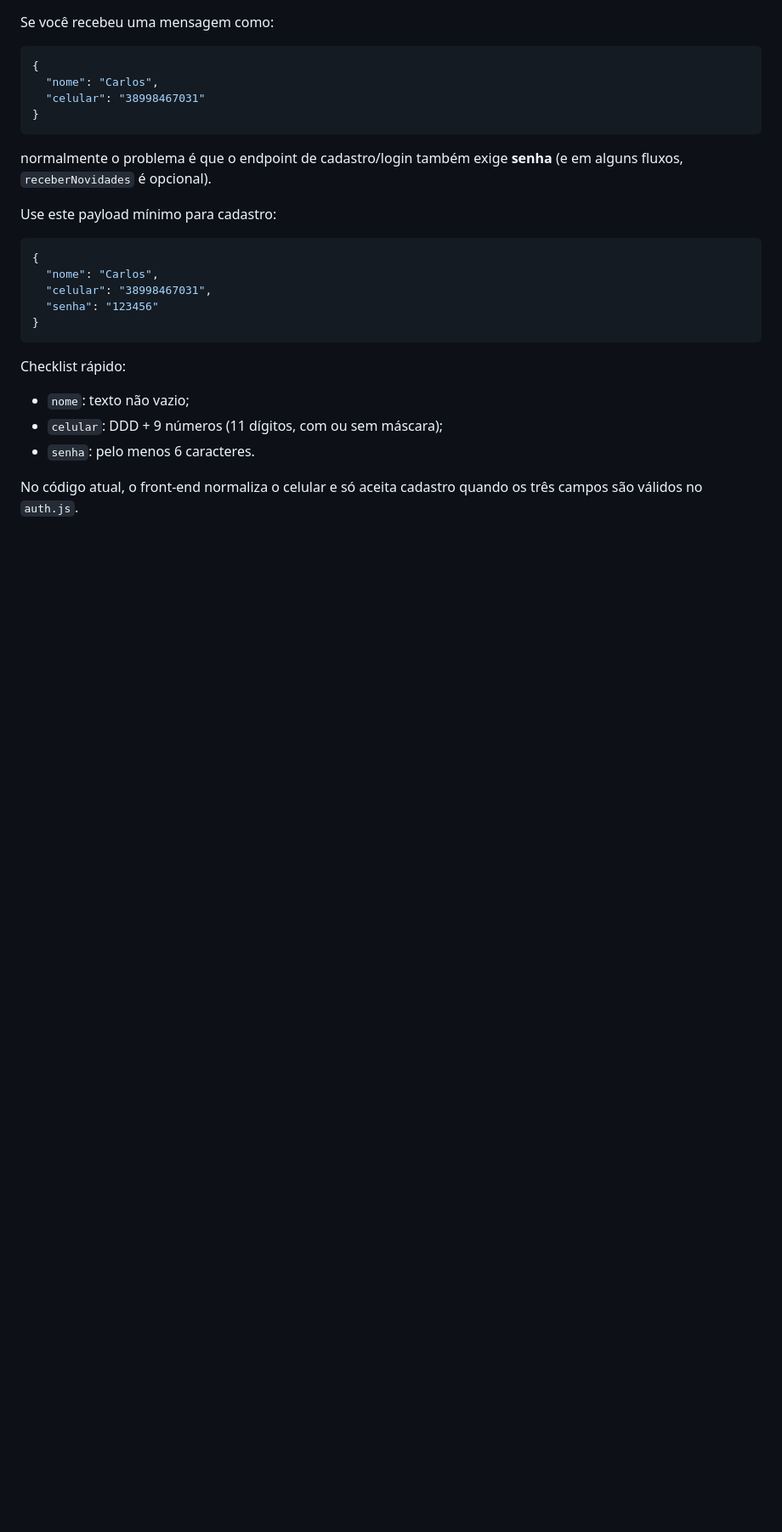
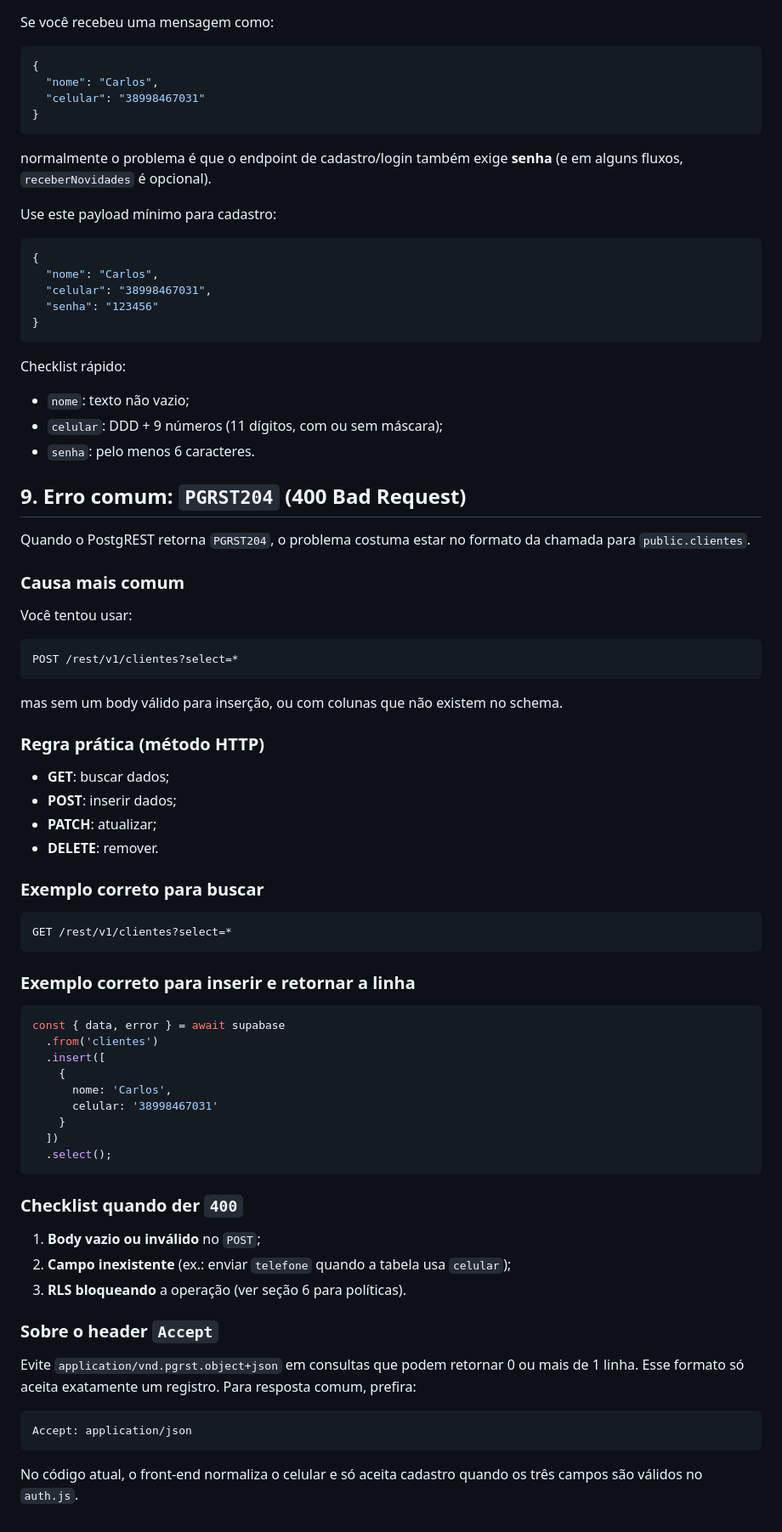
Before and after one commit to redemeloltda-creator/casamelodecor, a Markdown page: SUPABASE.md, the part around the change. Shown at 85% size. Rendered like a GitHub page; blank space fills up the shorter version.

Commit message:
docs: adicionar guia para erro PGRST204 no Supabase

````diff
--- a/SUPABASE.md
+++ b/SUPABASE.md
@@ -288,4 +288,53 @@ Checklist rápido:
 - `celular`: DDD + 9 números (11 dígitos, com ou sem máscara);
 - `senha`: pelo menos 6 caracteres.
 
+## 9. Erro comum: `PGRST204` (400 Bad Request)
+Quando o PostgREST retorna `PGRST204`, o problema costuma estar no formato da chamada para `public.clientes`.
+
+### Causa mais comum
+Você tentou usar:
+
+```http
+POST /rest/v1/clientes?select=*
+```
+
+mas sem um body válido para inserção, ou com colunas que não existem no schema.
+
+### Regra prática (método HTTP)
+- **GET**: buscar dados;
+- **POST**: inserir dados;
+- **PATCH**: atualizar;
+- **DELETE**: remover.
+
+### Exemplo correto para buscar
+```http
+GET /rest/v1/clientes?select=*
+```
+
+### Exemplo correto para inserir e retornar a linha
+```js
+const { data, error } = await supabase
+  .from('clientes')
+  .insert([
+    {
+      nome: 'Carlos',
+      celular: '38998467031'
+    }
+  ])
+  .select();
+```
+
+### Checklist quando der `400`
+1. **Body vazio ou inválido** no `POST`;
+2. **Campo inexistente** (ex.: enviar `telefone` quando a tabela usa `celular`);
+3. **RLS bloqueando** a operação (ver seção 6 para políticas).
+
+### Sobre o header `Accept`
+Evite `application/vnd.pgrst.object+json` em consultas que podem retornar 0 ou mais de 1 linha.
+Esse formato só aceita exatamente um registro. Para resposta comum, prefira:
+
+```http
+Accept: application/json
+```
+
 No código atual, o front-end normaliza o celular e só aceita cadastro quando os três campos são válidos no `auth.js`.
````
